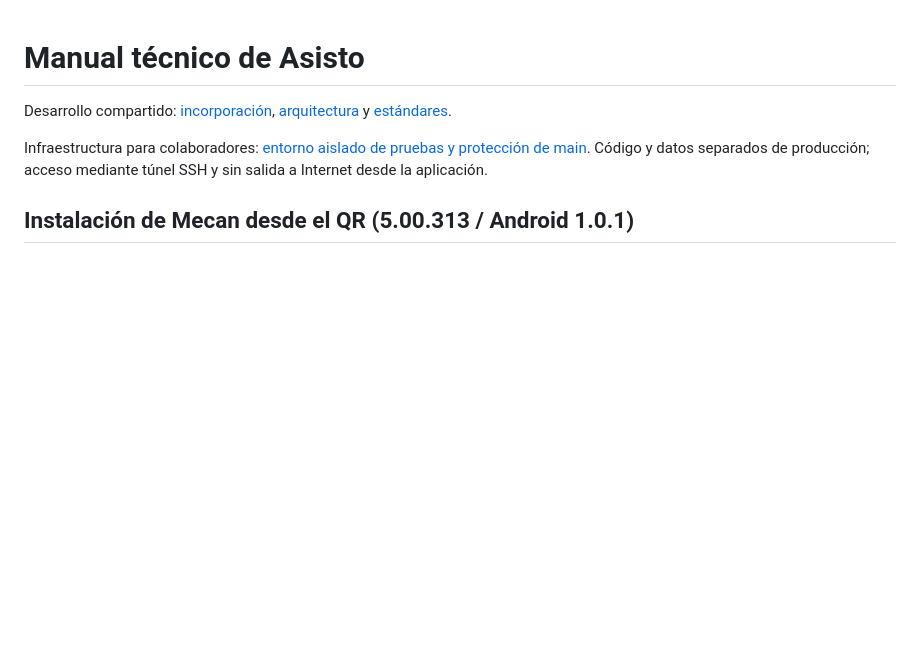
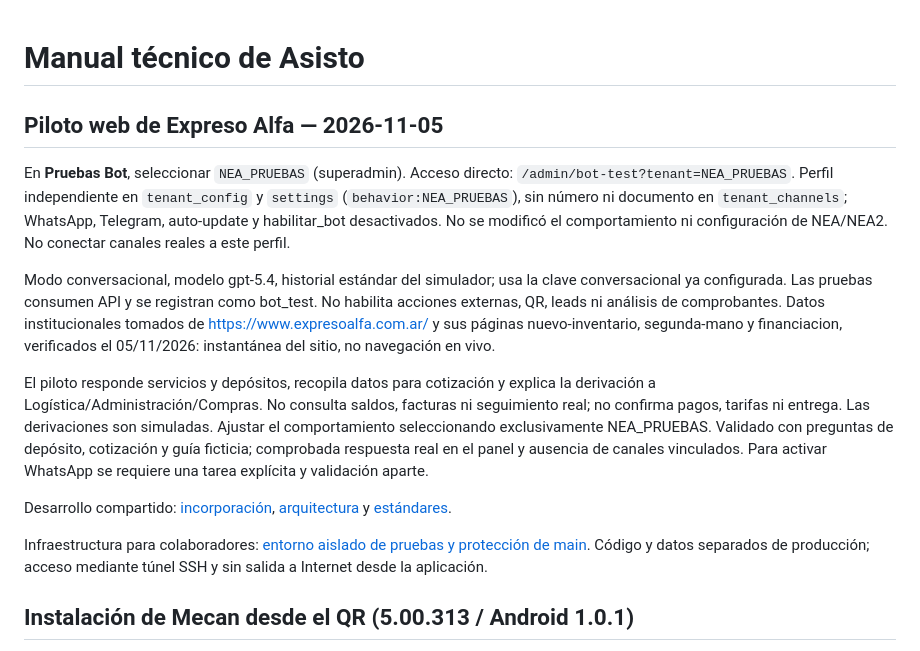
Before and after one commit to AlejandroSoljan/webhooks, a Markdown page: docs/MANUAL_TECNICO_ASISTO.md, the part around the change. Rendered like a GitHub page; blank space fills up the shorter version.

Commit message:
docs: record isolated NEA web bot pilot configuration

```diff
--- a/docs/MANUAL_TECNICO_ASISTO.md
+++ b/docs/MANUAL_TECNICO_ASISTO.md
@@ -1,4 +1,12 @@
 # Manual técnico de Asisto
+
+## Piloto web de Expreso Alfa — 2026-11-05
+
+En **Pruebas Bot**, seleccionar `NEA_PRUEBAS` (superadmin). Acceso directo: `/admin/bot-test?tenant=NEA_PRUEBAS`. Perfil independiente en `tenant_config` y `settings` (`behavior:NEA_PRUEBAS`), sin número ni documento en `tenant_channels`; WhatsApp, Telegram, auto-update y habilitar_bot desactivados. No se modificó el comportamiento ni configuración de NEA/NEA2. No conectar canales reales a este perfil.
+
+Modo conversacional, modelo gpt-5.4, historial estándar del simulador; usa la clave conversacional ya configurada. Las pruebas consumen API y se registran como bot_test. No habilita acciones externas, QR, leads ni análisis de comprobantes. Datos institucionales tomados de https://www.expresoalfa.com.ar/ y sus páginas nuevo-inventario, segunda-mano y financiacion, verificados el 05/11/2026: instantánea del sitio, no navegación en vivo.
+
+El piloto responde servicios y depósitos, recopila datos para cotización y explica la derivación a Logística/Administración/Compras. No consulta saldos, facturas ni seguimiento real; no confirma pagos, tarifas ni entrega. Las derivaciones son simuladas. Ajustar el comportamiento seleccionando exclusivamente NEA_PRUEBAS. Validado con preguntas de depósito, cotización y guía ficticia; comprobada respuesta real en el panel y ausencia de canales vinculados. Para activar WhatsApp se requiere una tarea explícita y validación aparte.
 
 Desarrollo compartido: [incorporación](INCORPORACION_DESARROLLADORES.md), [arquitectura](ARQUITECTURA.md) y [estándares](ESTANDARES_DESARROLLO.md).
 
```
